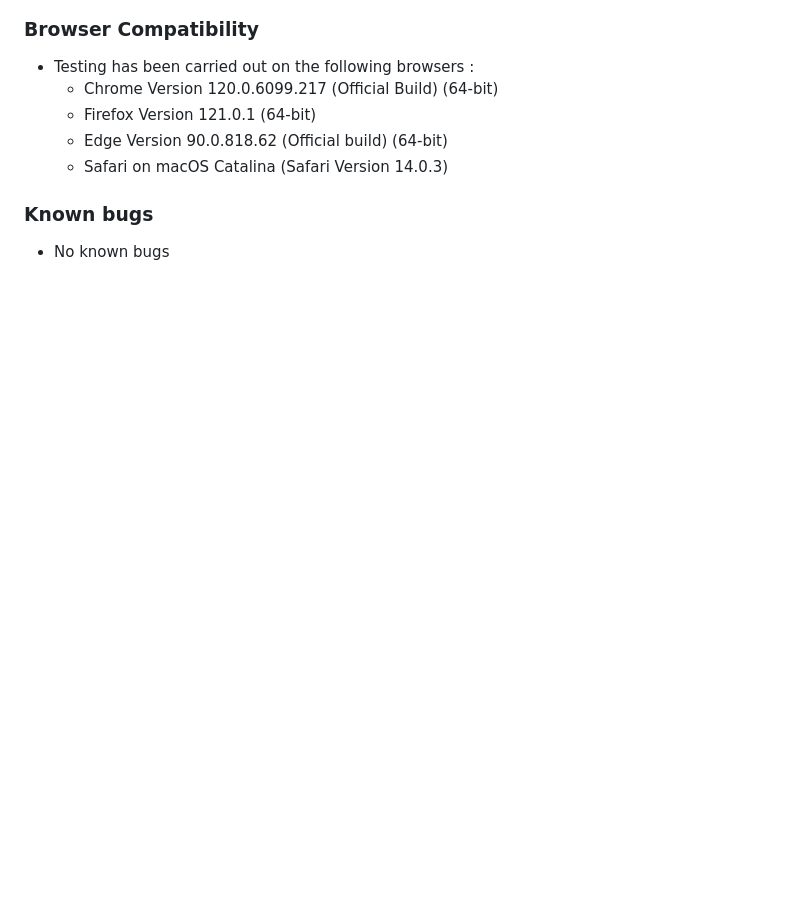
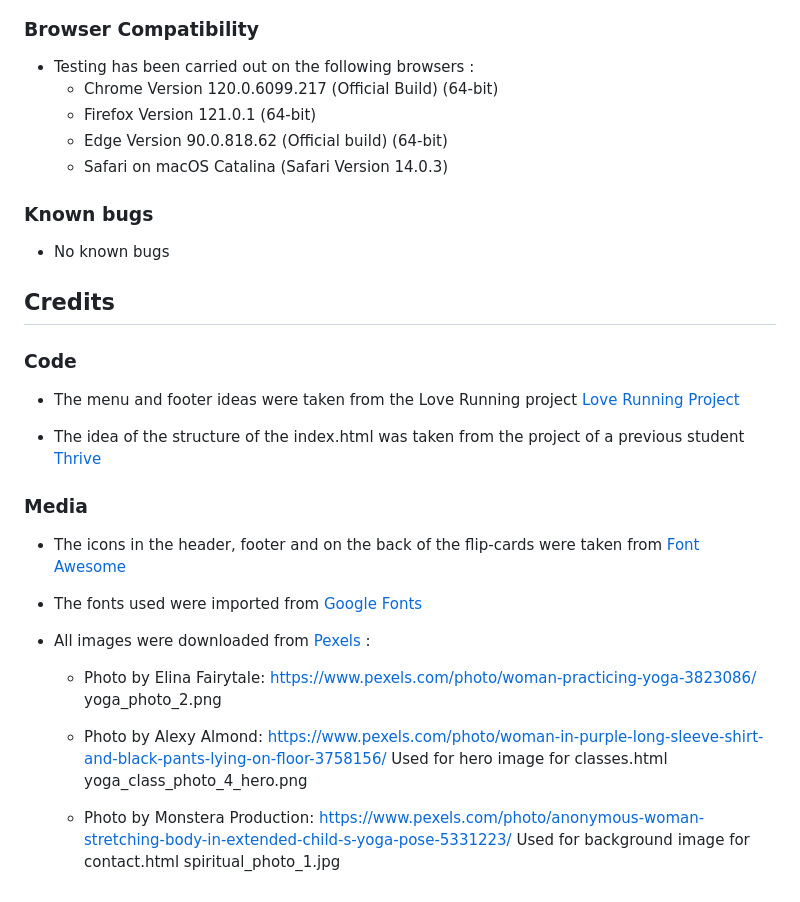
Before and after one commit to davidelan/ci-p1-spiritual, a Markdown page: README.md, the part around the change. GitHub-like rendering; blank space fills up the shorter version.

Commit message:
Add Credits section for README.md

```diff
--- a/README.md
+++ b/README.md
@@ -195,3 +195,27 @@ YogaMedit is a website that gives visibility and describes the ( imaginary :-) )
 ### Known bugs
 
 - No known bugs
+
+
+## Credits
+
+### Code
+- The menu and footer ideas were taken from the Love Running project [Love Running Project](https://github.com/davidelan/love-running)
+
+- The idea of the structure of the index.html was taken from the project of a previous student [Thrive](https://elainebroche-dev.github.io/ms1-thrive/menu.html)
+
+
+### Media
+- The icons in the header, footer and on the back of the flip-cards were taken from [Font Awesome](https://fontawesome.com/)
+- The fonts used were imported from [Google Fonts](https://fonts.google.com/)
+
+- All images were downloaded from [Pexels](https://www.pexels.com) :
+
+    - Photo by Elina Fairytale: https://www.pexels.com/photo/woman-practicing-yoga-3823086/
+yoga_photo_2.png
+
+    - Photo by Alexy Almond: https://www.pexels.com/photo/woman-in-purple-long-sleeve-shirt-and-black-pants-lying-on-floor-3758156/
+      Used for hero image for classes.html yoga_class_photo_4_hero.png
+
+    - Photo by Monstera Production: https://www.pexels.com/photo/anonymous-woman-stretching-body-in-extended-child-s-yoga-pose-5331223/
+    Used for background image for contact.html spiritual_photo_1.jpg
```
